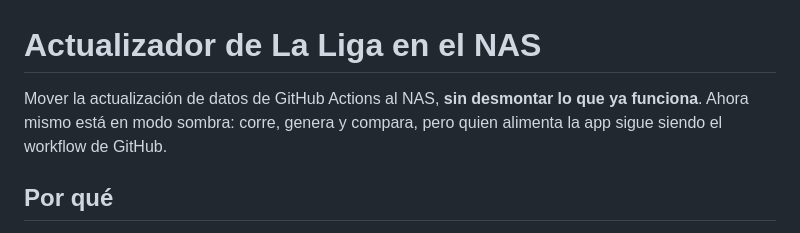
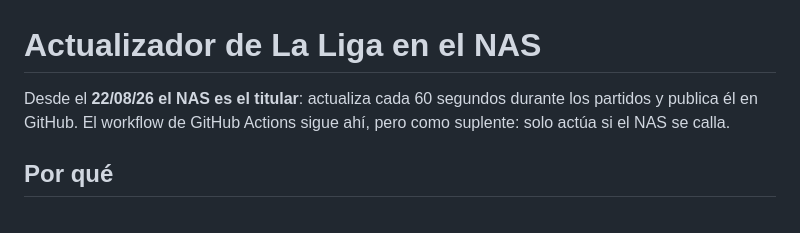
Before and after one commit to cornellana/laliga-app-2627, a Markdown page: nas/README.md, the part around one of its changes. Rendered like a GitHub page.

```diff
--- a/nas/README.md
+++ b/nas/README.md
@@ -1,8 +1,8 @@
 # Actualizador de La Liga en el NAS
 
-Mover la actualización de datos de GitHub Actions al NAS, **sin desmontar lo
-que ya funciona**. Ahora mismo está en modo sombra: corre, genera y compara,
-pero quien alimenta la app sigue siendo el workflow de GitHub.
+Desde el **22/08/26 el NAS es el titular**: actualiza cada 60 segundos durante
+los partidos y publica él en GitHub. El workflow de GitHub Actions sigue ahí,
+pero como suplente: solo actúa si el NAS se calla.
 
 ## Por qué
 
```
Also changed, not shown: other parts of nas/README.md (+50 -17 lines).
